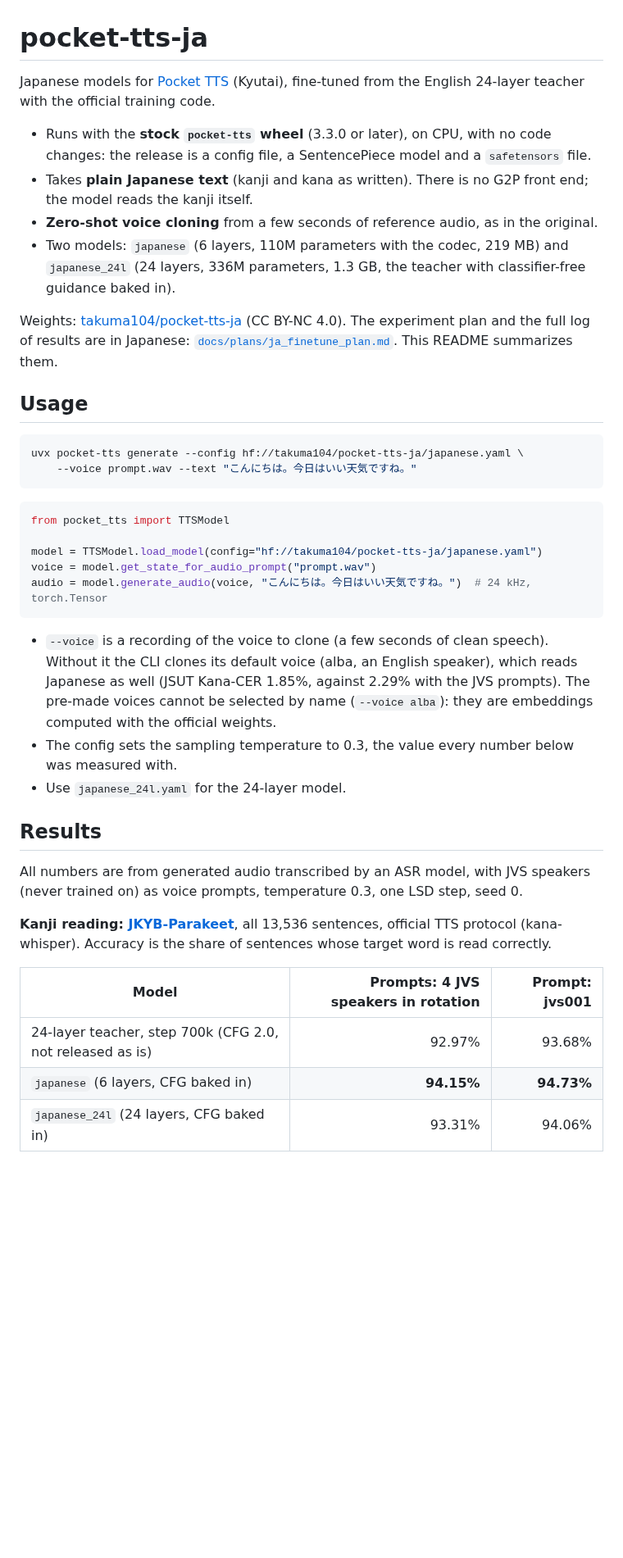
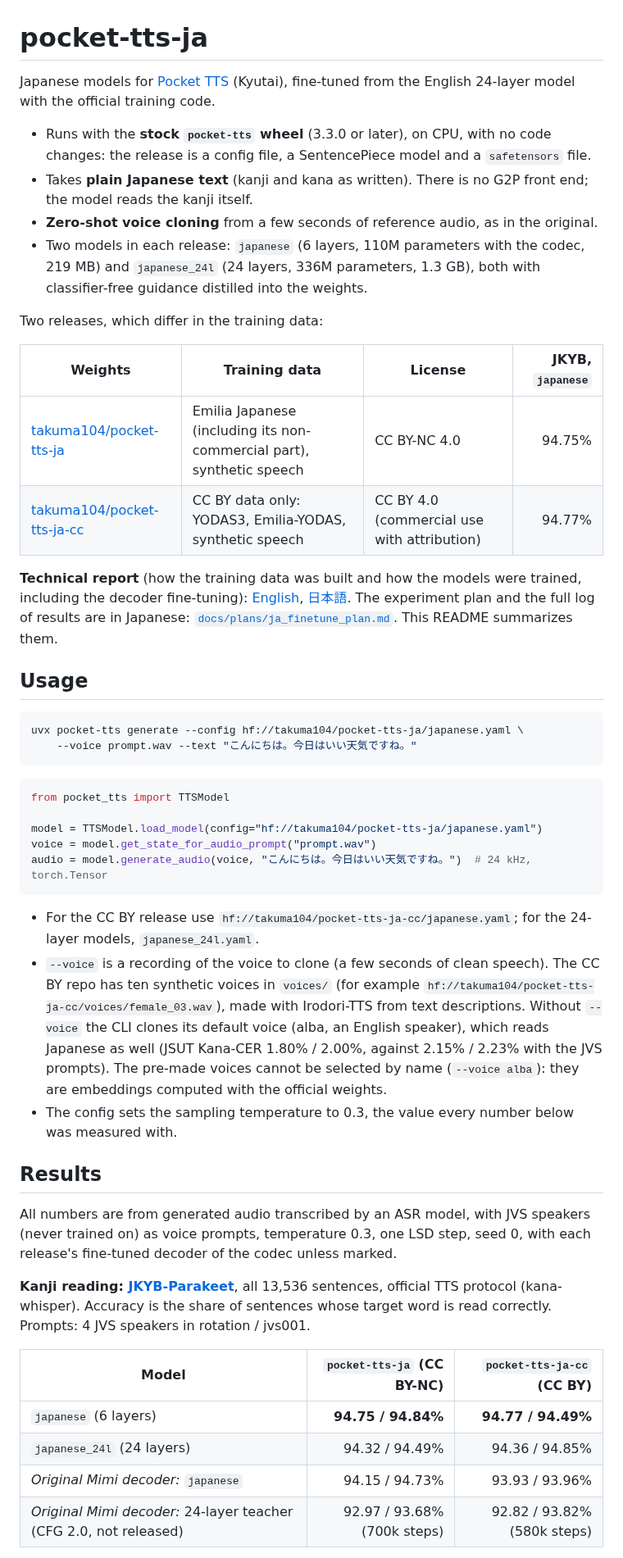
Before and after one commit to takuma104/pocket-tts-ja, a Markdown page: README.md, the part around one of its changes. Shown at 82% size. Drawn GitHub-style; blank space fills up the shorter version.

````diff
--- a/README.md
+++ b/README.md
@@ -1,19 +1,29 @@
 # pocket-tts-ja
 
 Japanese models for [Pocket TTS](https://github.com/kyutai-labs/pocket-tts) (Kyutai), fine-tuned
-from the English 24-layer teacher with the official training code.
+from the English 24-layer model with the official training code.
 
 - Runs with the **stock `pocket-tts` wheel** (3.3.0 or later), on CPU, with no code changes: the
   release is a config file, a SentencePiece model and a `safetensors` file.
 - Takes **plain Japanese text** (kanji and kana as written). There is no G2P front end; the
   model reads the kanji itself.
 - **Zero-shot voice cloning** from a few seconds of reference audio, as in the original.
-- Two models: `japanese` (6 layers, 110M parameters with the codec, 219 MB) and `japanese_24l`
-  (24 layers, 336M parameters, 1.3 GB, the teacher with classifier-free guidance baked in).
+- Two models in each release: `japanese` (6 layers, 110M parameters with the codec, 219 MB) and
+  `japanese_24l` (24 layers, 336M parameters, 1.3 GB), both with classifier-free guidance
+  distilled into the weights.
 
-Weights: [takuma104/pocket-tts-ja](https://huggingface.co/takuma104/pocket-tts-ja) (CC BY-NC 4.0).
-The experiment plan and the full log of results are in Japanese:
-[`docs/plans/ja_finetune_plan.md`](docs/plans/ja_finetune_plan.md). This README summarizes them.
+Two releases, which differ in the training data:
+
+| Weights | Training data | License | JKYB, `japanese` |
+|---|---|---|---:|
+| [takuma104/pocket-tts-ja](https://huggingface.co/takuma104/pocket-tts-ja) | Emilia Japanese (including its non-commercial part), synthetic speech | CC BY-NC 4.0 | 94.75% |
+| [takuma104/pocket-tts-ja-cc](https://huggingface.co/takuma104/pocket-tts-ja-cc) | CC BY data only: YODAS3, Emilia-YODAS, synthetic speech | CC BY 4.0 (commercial use with attribution) | 94.77% |
+
+**Technical report** (how the training data was built and how the models were trained, including
+the decoder fine-tuning): [English](docs/report/pocket_tts_ja_report_en.pdf),
+[日本語](docs/report/pocket_tts_ja_report_ja.pdf). The experiment plan and the full log of results
+are in Japanese: [`docs/plans/ja_finetune_plan.md`](docs/plans/ja_finetune_plan.md). This README
+summarizes them.
 
 ## Usage
 
@@ -30,26 +40,32 @@ voice = model.get_state_for_audio_prompt("prompt.wav")
 audio = model.generate_audio(voice, "こんにちは。今日はいい天気ですね。")  # 24 kHz, torch.Tensor
 ```
 
-- `--voice` is a recording of the voice to clone (a few seconds of clean speech). Without it the
-  CLI clones its default voice (alba, an English speaker), which reads Japanese as well (JSUT
-  Kana-CER 1.85%, against 2.29% with the JVS prompts). The pre-made voices cannot be selected by
-  name (`--voice alba`): they are embeddings computed with the official weights.
+- For the CC BY release use `hf://takuma104/pocket-tts-ja-cc/japanese.yaml`; for the 24-layer
+  models, `japanese_24l.yaml`.
+- `--voice` is a recording of the voice to clone (a few seconds of clean speech). The CC BY repo has
+  ten synthetic voices in `voices/` (for example
+  `hf://takuma104/pocket-tts-ja-cc/voices/female_03.wav`), made with Irodori-TTS from text
+  descriptions. Without `--voice` the CLI clones its default voice (alba, an English speaker),
+  which reads Japanese as well (JSUT Kana-CER 1.80% / 2.00%, against 2.15% / 2.23% with the JVS
+  prompts). The pre-made voices cannot be selected by name (`--voice alba`): they are embeddings
+  computed with the official weights.
 - The config sets the sampling temperature to 0.3, the value every number below was measured
   with.
-- Use `japanese_24l.yaml` for the 24-layer model.
 
 ## Results
 
 All numbers are from generated audio transcribed by an ASR model, with JVS speakers (never
-trained on) as voice prompts, temperature 0.3, one LSD step, seed 0.
+trained on) as voice prompts, temperature 0.3, one LSD step, seed 0, with each release's
+fine-tuned decoder of the codec unless marked.
 
 **Kanji reading: [JKYB-Parakeet](https://github.com/Parakeet-Inc/Joyo-Kanji-Yomi-Benchmark-Parakeet-Edition)**,
 all 13,536 sentences, official TTS protocol (kana-whisper). Accuracy is the share of sentences
-whose target word is read correctly.
+whose target word is read correctly. Prompts: 4 JVS speakers in rotation / jvs001.
 
-| Model | Prompts: 4 JVS speakers in rotation | Prompt: jvs001 |
+| Model | `pocket-tts-ja` (CC BY-NC) | `pocket-tts-ja-cc` (CC BY) |
 |---|---:|---:|
-| 24-layer teacher, step 700k (CFG 2.0, not released as is) | 92.97% | 93.68% |
-| `japanese` (6 layers, CFG baked in) | **94.15%** | **94.73%** |
-| `japanese_24l` (24 layers, CFG baked in) | 93.31% | 94.06% |
+| `japanese` (6 layers) | **94.75 / 94.84%** | **94.77 / 94.49%** |
+| `japanese_24l` (24 layers) | 94.32 / 94.49% | 94.36 / 94.85% |
+| *Original Mimi decoder:* `japanese` | 94.15 / 94.73% | 93.93 / 93.96% |
+| *Original Mimi decoder:* 24-layer teacher (CFG 2.0, not released) | 92.97 / 93.68% (700k steps) | 92.82 / 93.82% (580k steps) |
 
````
Also changed, not shown: other parts of README.md (+60 -55 lines), docs/plans/ja_finetune_plan.md (+1 -0 lines).
